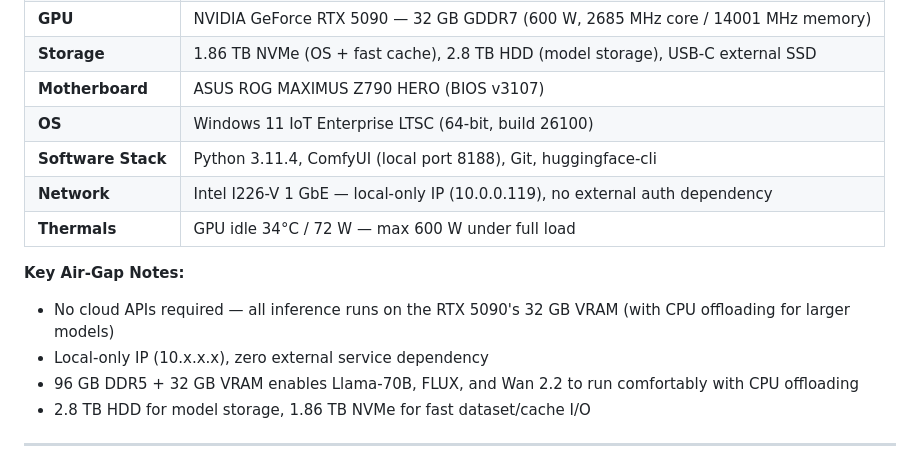
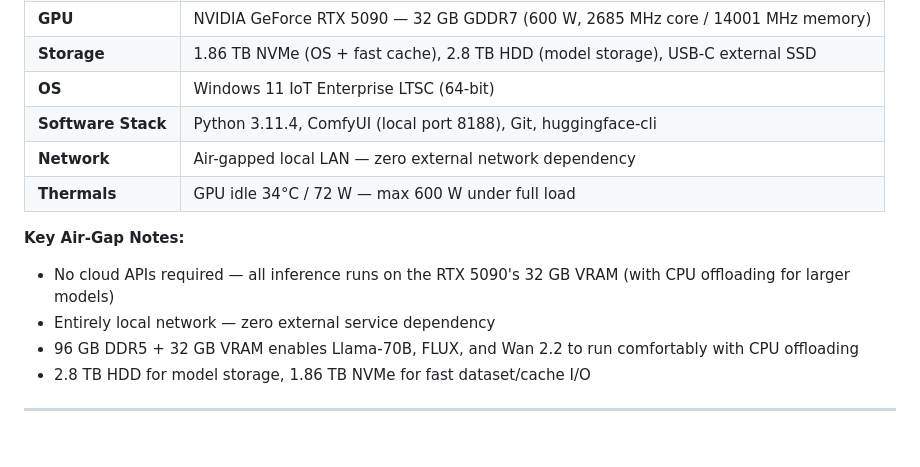
Before and after one commit to moviecolor/moviecolor, a Markdown page: README.md, the part around the change. GitHub-like rendering; folded sections open.

Commit message:
Sanitize spec sheet — remove IP, motherboard, BIOS version

```diff
--- a/README.md
+++ b/README.md
@@ -58,15 +58,14 @@ To ensure absolute data compliance for enterprise studios operating under strict
 | **RAM** | 96 GB DDR5 (2× 48 GB Corsair @ 4800 MHz, rated 6000 MHz) |
 | **GPU** | NVIDIA GeForce RTX 5090 — 32 GB GDDR7 (600 W, 2685 MHz core / 14001 MHz memory) |
 | **Storage** | 1.86 TB NVMe (OS + fast cache), 2.8 TB HDD (model storage), USB-C external SSD |
-| **Motherboard** | ASUS ROG MAXIMUS Z790 HERO (BIOS v3107) |
-| **OS** | Windows 11 IoT Enterprise LTSC (64-bit, build 26100) |
+| **OS** | Windows 11 IoT Enterprise LTSC (64-bit) |
 | **Software Stack** | Python 3.11.4, ComfyUI (local port 8188), Git, huggingface-cli |
-| **Network** | Intel I226-V 1 GbE — local-only IP (10.0.0.119), no external auth dependency |
+| **Network** | Air-gapped local LAN — zero external network dependency |
 | **Thermals** | GPU idle 34°C / 72 W — max 600 W under full load |
 
 **Key Air-Gap Notes:**
 - No cloud APIs required — all inference runs on the RTX 5090's 32 GB VRAM (with CPU offloading for larger models)
-- Local-only IP (10.x.x.x), zero external service dependency
+- Entirely local network — zero external service dependency
 - 96 GB DDR5 + 32 GB VRAM enables Llama-70B, FLUX, and Wan 2.2 to run comfortably with CPU offloading
 - 2.8 TB HDD for model storage, 1.86 TB NVMe for fast dataset/cache I/O
 
```
